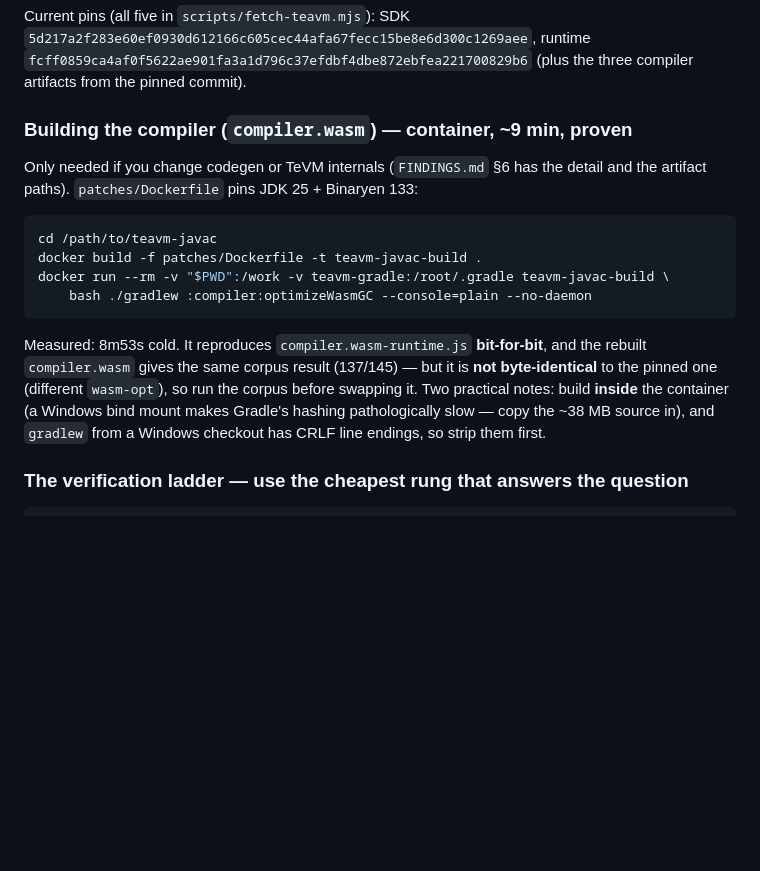
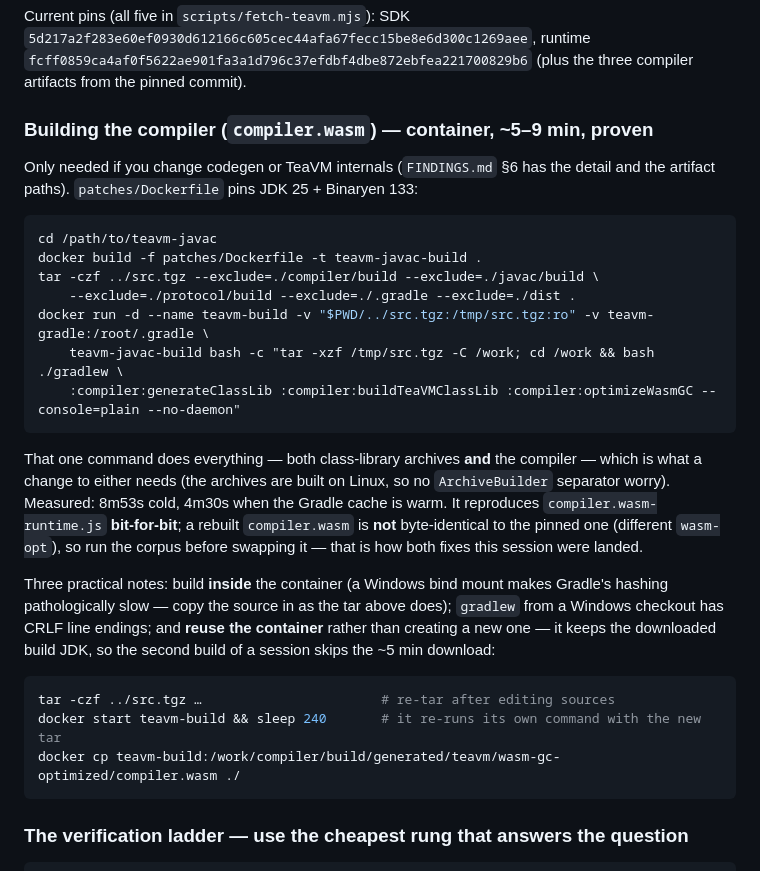
Before and after one commit to live-codes/java, a Markdown page: HANDOVER.md, the part around the change. Rendered like a GitHub page; blank space fills up the shorter version.

Commit message:
Record the build loop that actually worked, and reuse the container
The recipe's measured numbers were stale (it claimed a rebuilt compiler gives
137/145) and it built only :compiler:optimizeWasmGC, which is not enough for a
change that touches the class library too. Write down what this session did:
one container command that produces both archives and the compiler, and the
reuse trick that skips the ~5 min build-JDK download on the second build --
re-tar the sources, docker start the same container, docker cp the artifacts
out. Both fixes this session came through that loop, a corpus run between each.

Co-authored-by: CommandCodeBot <noreply@commandcode.ai>

````diff
--- a/HANDOVER.md
+++ b/HANDOVER.md
@@ -214,23 +214,37 @@ Current pins (all five in `scripts/fetch-teavm.mjs`): SDK
 `fcff0859ca4af0f5622ae901fa3a1d796c37efdbf4dbe872ebfea221700829b6` (plus the three compiler artifacts
 from the pinned commit).
 
-### Building the compiler (`compiler.wasm`) — container, ~9 min, proven
+### Building the compiler (`compiler.wasm`) — container, ~5–9 min, proven
 
-Only needed if you change codegen or TeVM internals (`FINDINGS.md` §6 has the detail and the artifact
+Only needed if you change codegen or TeaVM internals (`FINDINGS.md` §6 has the detail and the artifact
 paths). `patches/Dockerfile` pins JDK 25 + Binaryen 133:
 
 ```bash
 cd /path/to/teavm-javac
 docker build -f patches/Dockerfile -t teavm-javac-build .
-docker run --rm -v "$PWD":/work -v teavm-gradle:/root/.gradle teavm-javac-build \
-    bash ./gradlew :compiler:optimizeWasmGC --console=plain --no-daemon
+tar -czf ../src.tgz --exclude=./compiler/build --exclude=./javac/build \
+    --exclude=./protocol/build --exclude=./.gradle --exclude=./dist .
+docker run -d --name teavm-build -v "$PWD/../src.tgz:/tmp/src.tgz:ro" -v teavm-gradle:/root/.gradle \
+    teavm-javac-build bash -c "tar -xzf /tmp/src.tgz -C /work; cd /work && bash ./gradlew \
+    :compiler:generateClassLib :compiler:buildTeaVMClassLib :compiler:optimizeWasmGC --console=plain --no-daemon"
 ```
 
-Measured: 8m53s cold. It reproduces `compiler.wasm-runtime.js` **bit-for-bit**, and the rebuilt
-`compiler.wasm` gives the same corpus result (137/145) — but it is **not byte-identical** to the pinned
-one (different `wasm-opt`), so run the corpus before swapping it. Two practical notes: build **inside**
-the container (a Windows bind mount makes Gradle's hashing pathologically slow — copy the ~38 MB source
-in), and `gradlew` from a Windows checkout has CRLF line endings, so strip them first.
+That one command does everything — both class-library archives **and** the compiler — which is what a
+change to either needs (the archives are built on Linux, so no `ArchiveBuilder` separator worry).
+Measured: 8m53s cold, 4m30s when the Gradle cache is warm. It reproduces `compiler.wasm-runtime.js`
+**bit-for-bit**; a rebuilt `compiler.wasm` is **not** byte-identical to the pinned one (different
+`wasm-opt`), so run the corpus before swapping it — that is how both fixes this session were landed.
+
+Three practical notes: build **inside** the container (a Windows bind mount makes Gradle's hashing
+pathologically slow — copy the source in as the tar above does); `gradlew` from a Windows checkout has
+CRLF line endings; and **reuse the container** rather than creating a new one — it keeps the downloaded
+build JDK, so the second build of a session skips the ~5 min download:
+
+```bash
+tar -czf ../src.tgz …                       # re-tar after editing sources
+docker start teavm-build && sleep 240       # it re-runs its own command with the new tar
+docker cp teavm-build:/work/compiler/build/generated/teavm/wasm-gc-optimized/compiler.wasm ./
+```
 
 ### The verification ladder — use the cheapest rung that answers the question
 
````
